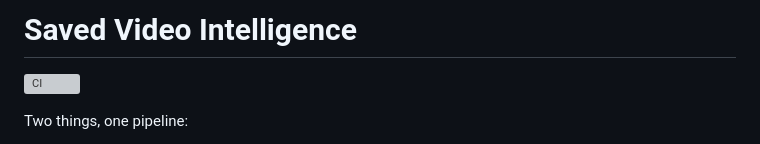
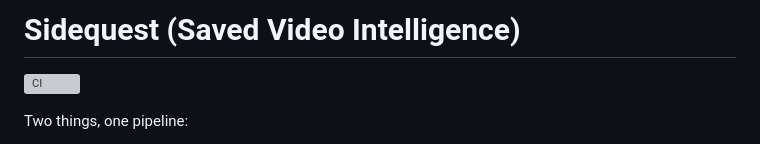
Before and after one commit to mattthomas7641/saved-video-intelligence, a Markdown page: README.md, the part around the change. Drawn GitHub-style; grey boxes are pictures that could not be loaded.

Commit message:
README: Sidequest (Saved Video Intelligence) title

```diff
--- a/README.md
+++ b/README.md
@@ -1,4 +1,4 @@
-# Saved Video Intelligence
+# Sidequest (Saved Video Intelligence)
 
 [![CI](https://github.com/mattthomas7641/saved-video-intelligence/actions/workflows/ci.yml/badge.svg)](https://github.com/mattthomas7641/saved-video-intelligence/actions/workflows/ci.yml)
 
```
